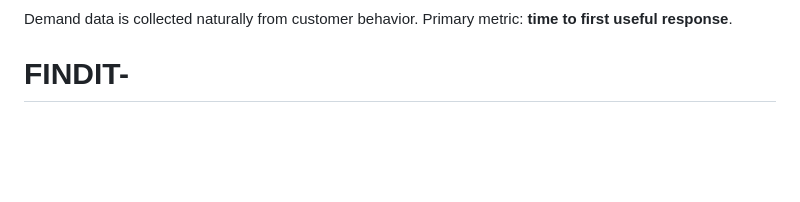
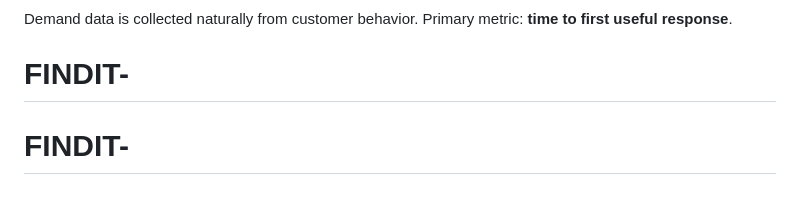
Before and after one commit to admin-findit-main/FINDT-IT, a Markdown page: README.md, the part around the change. GitHub-like rendering; blank space fills up the shorter version.

```diff
--- a/README.md
+++ b/README.md
@@ -182,3 +182,4 @@ FINDIT does not depend on perfect inventory systems. Employees answer quickly:
 
 Demand data is collected naturally from customer behavior. Primary metric: **time to first useful response**.
 # FINDIT-
+# FINDIT-
```
